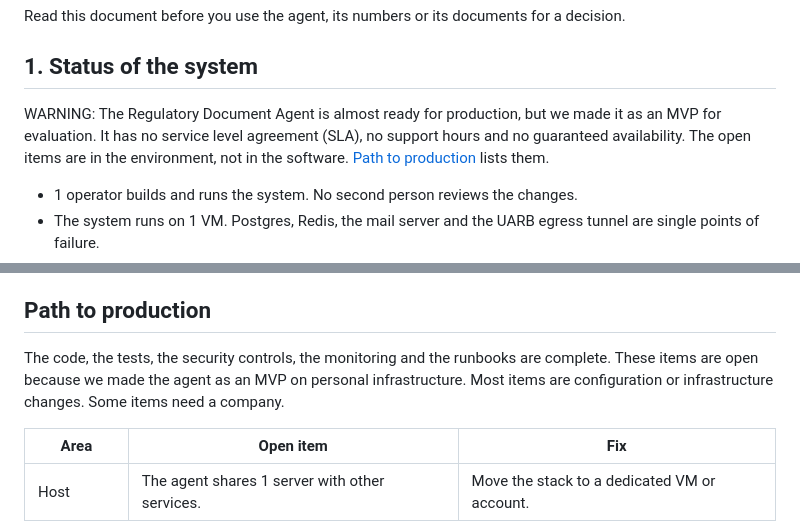
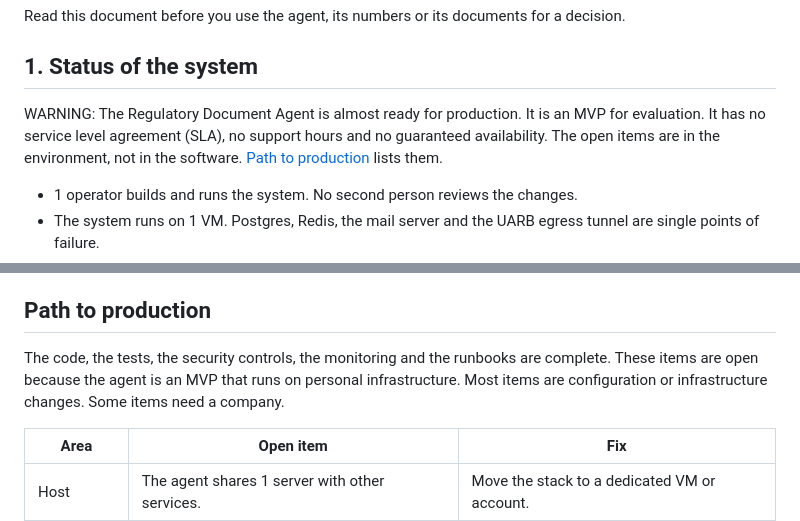
Before and after one commit to siinghd/regulatory-agent, a Markdown page: docs/guide/limitations-and-disclaimers.md, 2 parts joined by grey strips. GitHub-like rendering.

```diff
--- a/docs/guide/limitations-and-disclaimers.md
+++ b/docs/guide/limitations-and-disclaimers.md
@@ -4,7 +4,7 @@ Read this document before you use the agent, its numbers or its documents for a
 
 ## 1. Status of the system
 
-WARNING: The Regulatory Document Agent is almost ready for production, but we made it as an MVP for evaluation. It has no service level agreement (SLA), no support hours and no guaranteed availability. The open items are in the environment, not in the software. [Path to production](#path-to-production) lists them.
+WARNING: The Regulatory Document Agent is almost ready for production. It is an MVP for evaluation. It has no service level agreement (SLA), no support hours and no guaranteed availability. The open items are in the environment, not in the software. [Path to production](#path-to-production) lists them.
 
 - 1 operator builds and runs the system. No second person reviews the changes.
 - The system runs on 1 VM. Postgres, Redis, the mail server and the UARB egress tunnel are single points of failure.
@@ -89,7 +89,7 @@ Open technical items:
 
 ## Path to production
 
-The code, the tests, the security controls, the monitoring and the runbooks are complete. These items are open because we made the agent as an MVP on personal infrastructure. Most items are configuration or infrastructure changes. Some items need a company.
+The code, the tests, the security controls, the monitoring and the runbooks are complete. These items are open because the agent is an MVP that runs on personal infrastructure. Most items are configuration or infrastructure changes. Some items need a company.
 
 | Area | Open item | Fix |
 |---|---|---|
```
Also changed, not shown: README.md (+2 -2 lines).
